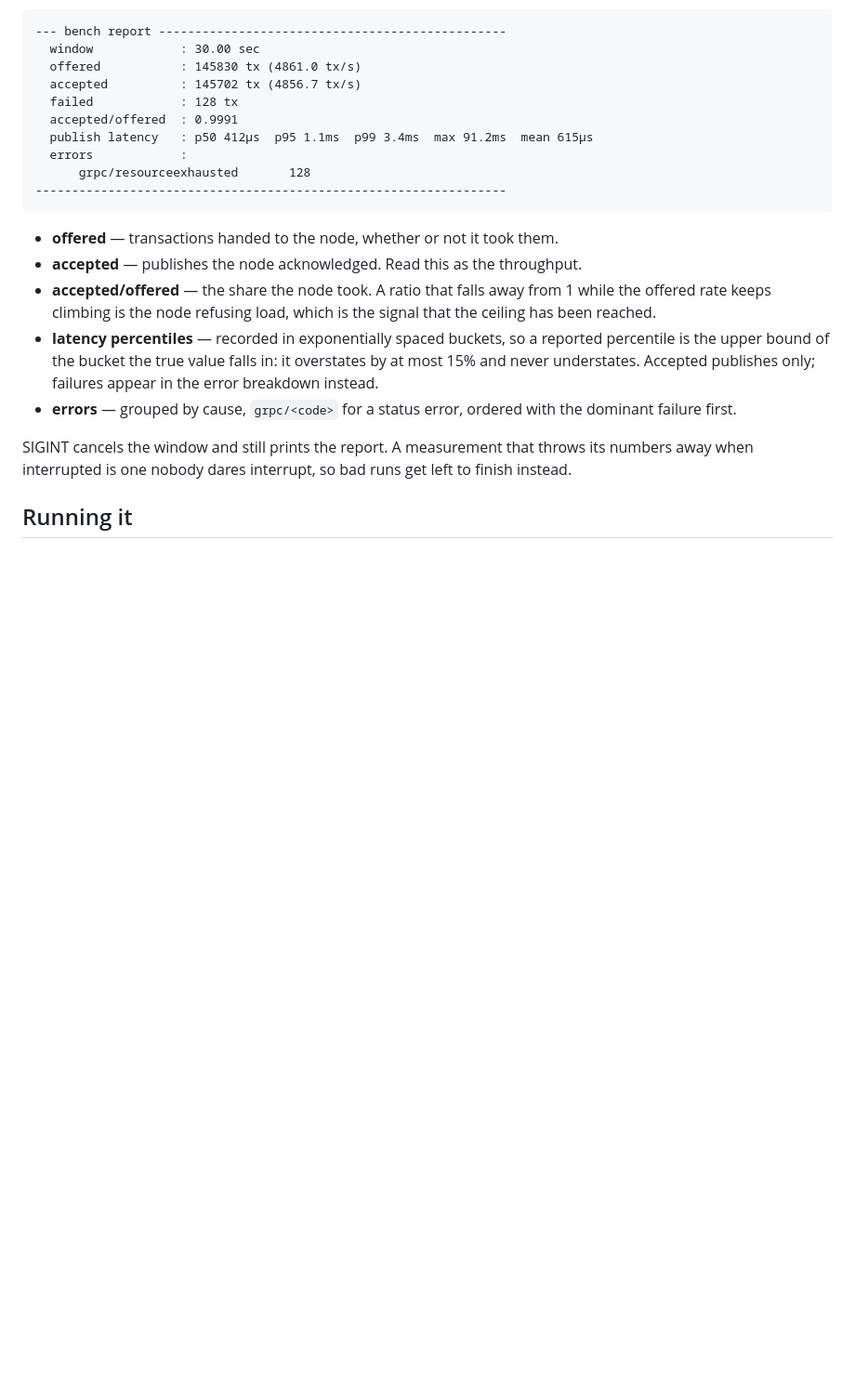
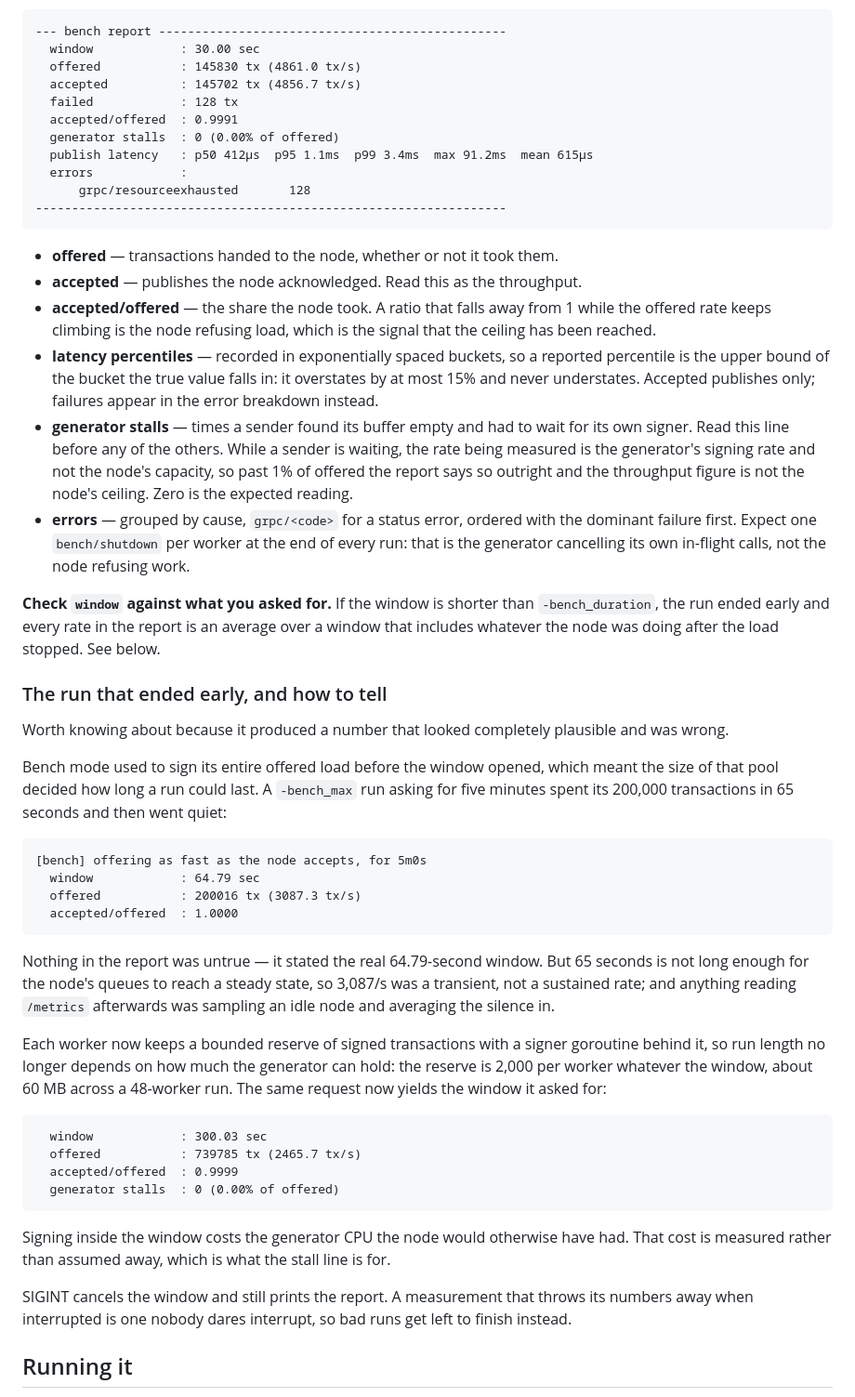
Before and after one commit to Grape-Chain/Grape-Dag, a Markdown page: docs/benchmarking.md, the part around one of its changes. Shown at 93% size. GitHub-like rendering; blank space fills up the shorter version.

Commit message:
docs: record the run that ended early, and the metric that read zero
Two measurement defects worth writing down, because both produced numbers
that looked plausible and were wrong, and both would be easy to reintroduce.

The generator's pre-signed pool decided how long a run could last, so a
five-minute request became a 65-second window - long enough to look like a
sustained measurement, too short for the node's queues to settle. The
report was honest about the window; the reader was not looking at the
window. Documented alongside what the fix costs, which is generator CPU
during the run, and the stall line that measures that cost.

And the node-side ingress counters read zero through a run that offered
739,785 transactions, because they were wired only into the REST entry
point. Also documented is what does converge at steady state, and why -
the publish queue blocks rather than drops, so offered, accepted, inserted
and confirmed all agree once the queue is full.

Co-Authored-By: Claude Opus 5 <noreply@anthropic.com>
Claude-Session: https://claude.ai/code/session_01TQdQF78d9SohB7FvHX13TY

````diff
--- a/docs/benchmarking.md
+++ b/docs/benchmarking.md
@@ -137,6 +137,7 @@ and a summary at the end:
   accepted          : 145702 tx (4856.7 tx/s)
   failed            : 128 tx
   accepted/offered  : 0.9991
+  generator stalls  : 0 (0.00% of offered)
   publish latency   : p50 412µs  p95 1.1ms  p99 3.4ms  max 91.2ms  mean 615µs
   errors            :
       grpc/resourceexhausted       128
@@ -152,8 +153,58 @@ and a summary at the end:
   reported percentile is the upper bound of the bucket the true value falls in:
   it overstates by at most 15% and never understates. Accepted publishes only;
   failures appear in the error breakdown instead.
+- **generator stalls** — times a sender found its buffer empty and had to wait
+  for its own signer. Read this line before any of the others. While a sender is
+  waiting, the rate being measured is the generator's signing rate and not the
+  node's capacity, so past 1% of offered the report says so outright and the
+  throughput figure is not the node's ceiling. Zero is the expected reading.
 - **errors** — grouped by cause, `grpc/<code>` for a status error, ordered with
-  the dominant failure first.
+  the dominant failure first. Expect one `bench/shutdown` per worker at the end
+  of every run: that is the generator cancelling its own in-flight calls, not the
+  node refusing work.
+
+**Check `window` against what you asked for.** If the window is shorter than
+`-bench_duration`, the run ended early and every rate in the report is an
+average over a window that includes whatever the node was doing after the load
+stopped. See below.
+
+### The run that ended early, and how to tell
+
+Worth knowing about because it produced a number that looked completely
+plausible and was wrong.
+
+Bench mode used to sign its entire offered load before the window opened, which
+meant the size of that pool decided how long a run could last. A `-bench_max`
+run asking for five minutes spent its 200,000 transactions in 65 seconds and
+then went quiet:
+
+```
+[bench] offering as fast as the node accepts, for 5m0s
+  window            : 64.79 sec
+  offered           : 200016 tx (3087.3 tx/s)
+  accepted/offered  : 1.0000
+```
+
+Nothing in the report was untrue — it stated the real 64.79-second window. But
+65 seconds is not long enough for the node's queues to reach a steady state, so
+3,087/s was a transient, not a sustained rate; and anything reading `/metrics`
+afterwards was sampling an idle node and averaging the silence in.
+
+Each worker now keeps a bounded reserve of signed transactions with a signer
+goroutine behind it, so run length no longer depends on how much the generator
+can hold: the reserve is 2,000 per worker whatever the window, about 60 MB
+across a 48-worker run. The same request now yields the window it asked for:
+
+```
+  window            : 300.03 sec
+  offered           : 739785 tx (2465.7 tx/s)
+  accepted/offered  : 0.9999
+  generator stalls  : 0 (0.00% of offered)
+```
+
+Signing inside the window costs the generator CPU the node would otherwise have
+had. That cost is measured rather than assumed away, which is what the stall
+line is for.
 
 SIGINT cancels the window and still prints the report. A measurement that throws
 its numbers away when interrupted is one nobody dares interrupt, so bad runs get
````
Also changed, not shown: other parts of docs/benchmarking.md (+19 -4 lines).
